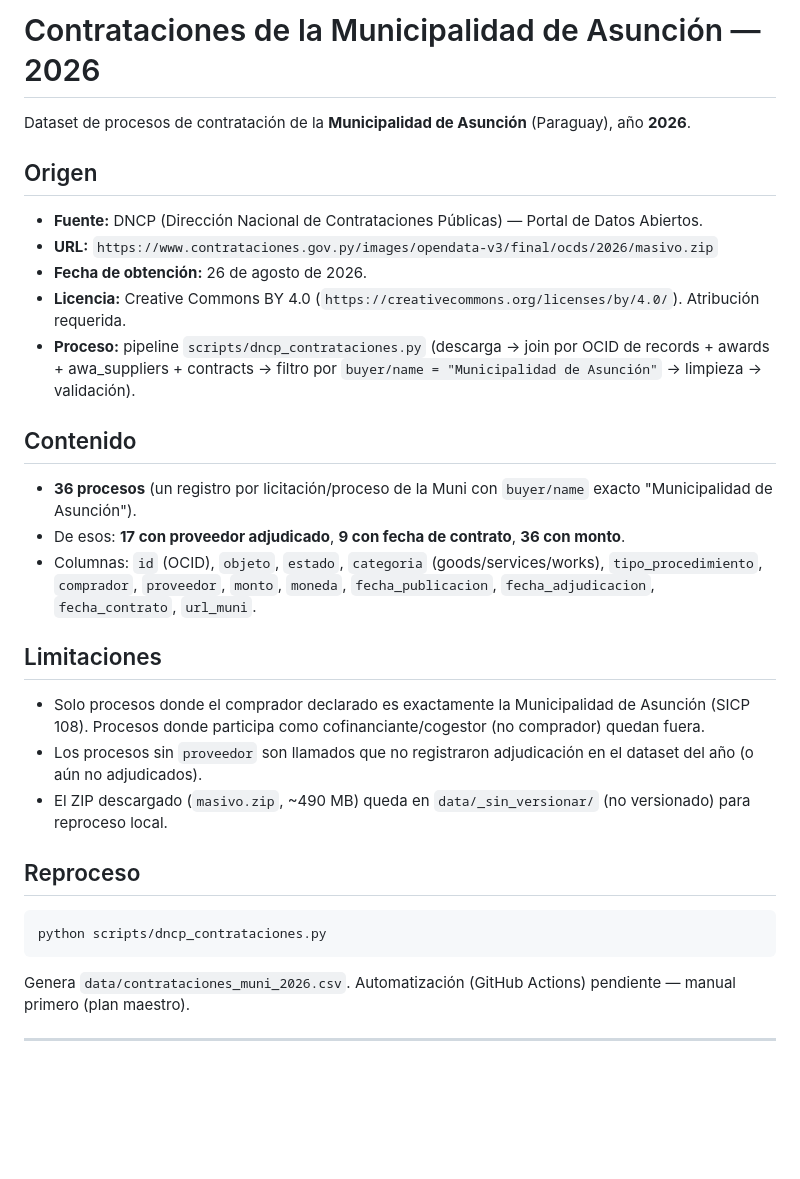
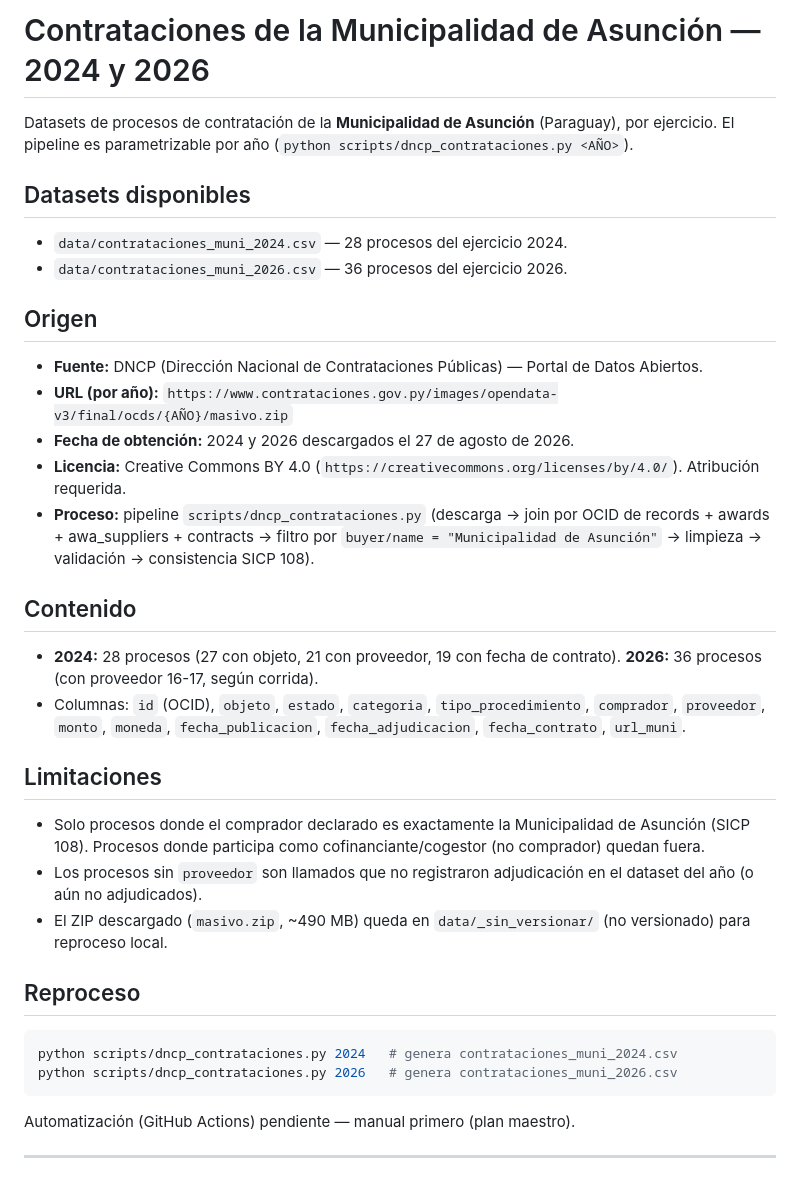
Before and after one commit to miravosqueinteresante/datos-publicos, a Markdown page: data/README.md, the part around the change. Drawn GitHub-style; blank space fills up the shorter version.

Commit message:
docs: document multi-year DNCP datasets (2024+2026)

````diff
--- a/data/README.md
+++ b/data/README.md
@@ -1,20 +1,24 @@
-# Contrataciones de la Municipalidad de Asunción — 2026
+# Contrataciones de la Municipalidad de Asunción — 2024 y 2026
 
-Dataset de procesos de contratación de la **Municipalidad de Asunción** (Paraguay), año **2026**.
+Datasets de procesos de contratación de la **Municipalidad de Asunción** (Paraguay), por ejercicio. El pipeline es parametrizable por año (`python scripts/dncp_contrataciones.py <AÑO>`).
+
+## Datasets disponibles
+
+- `data/contrataciones_muni_2024.csv` — 28 procesos del ejercicio 2024.
+- `data/contrataciones_muni_2026.csv` — 36 procesos del ejercicio 2026.
 
 ## Origen
 
 - **Fuente:** DNCP (Dirección Nacional de Contrataciones Públicas) — Portal de Datos Abiertos.
-- **URL:** `https://www.contrataciones.gov.py/images/opendata-v3/final/ocds/2026/masivo.zip`
-- **Fecha de obtención:** 26 de agosto de 2026.
+- **URL (por año):** `https://www.contrataciones.gov.py/images/opendata-v3/final/ocds/{AÑO}/masivo.zip`
+- **Fecha de obtención:** 2024 y 2026 descargados el 27 de agosto de 2026.
 - **Licencia:** Creative Commons BY 4.0 (`https://creativecommons.org/licenses/by/4.0/`). Atribución requerida.
-- **Proceso:** pipeline `scripts/dncp_contrataciones.py` (descarga → join por OCID de records + awards + awa_suppliers + contracts → filtro por `buyer/name = "Municipalidad de Asunción"` → limpieza → validación).
+- **Proceso:** pipeline `scripts/dncp_contrataciones.py` (descarga → join por OCID de records + awards + awa_suppliers + contracts → filtro por `buyer/name = "Municipalidad de Asunción"` → limpieza → validación → consistencia SICP 108).
 
 ## Contenido
 
-- **36 procesos** (un registro por licitación/proceso de la Muni con `buyer/name` exacto "Municipalidad de Asunción").
-- De esos: **17 con proveedor adjudicado**, **9 con fecha de contrato**, **36 con monto**.
-- Columnas: `id` (OCID), `objeto`, `estado`, `categoria` (goods/services/works), `tipo_procedimiento`, `comprador`, `proveedor`, `monto`, `moneda`, `fecha_publicacion`, `fecha_adjudicacion`, `fecha_contrato`, `url_muni`.
+- **2024:** 28 procesos (27 con objeto, 21 con proveedor, 19 con fecha de contrato). **2026:** 36 procesos (con proveedor 16-17, según corrida).
+- Columnas: `id` (OCID), `objeto`, `estado`, `categoria`, `tipo_procedimiento`, `comprador`, `proveedor`, `monto`, `moneda`, `fecha_publicacion`, `fecha_adjudicacion`, `fecha_contrato`, `url_muni`.
 
 ## Limitaciones
 
@@ -25,9 +29,10 @@ Dataset de procesos de contratación de la **Municipalidad de Asunción** (Parag
 ## Reproceso
 
 ```bash
-python scripts/dncp_contrataciones.py
+python scripts/dncp_contrataciones.py 2024   # genera contrataciones_muni_2024.csv
+python scripts/dncp_contrataciones.py 2026   # genera contrataciones_muni_2026.csv
 ```
-Genera `data/contrataciones_muni_2026.csv`. Automatización (GitHub Actions) pendiente — manual primero (plan maestro).
+Automatización (GitHub Actions) pendiente — manual primero (plan maestro).
 
 ---
 
````
